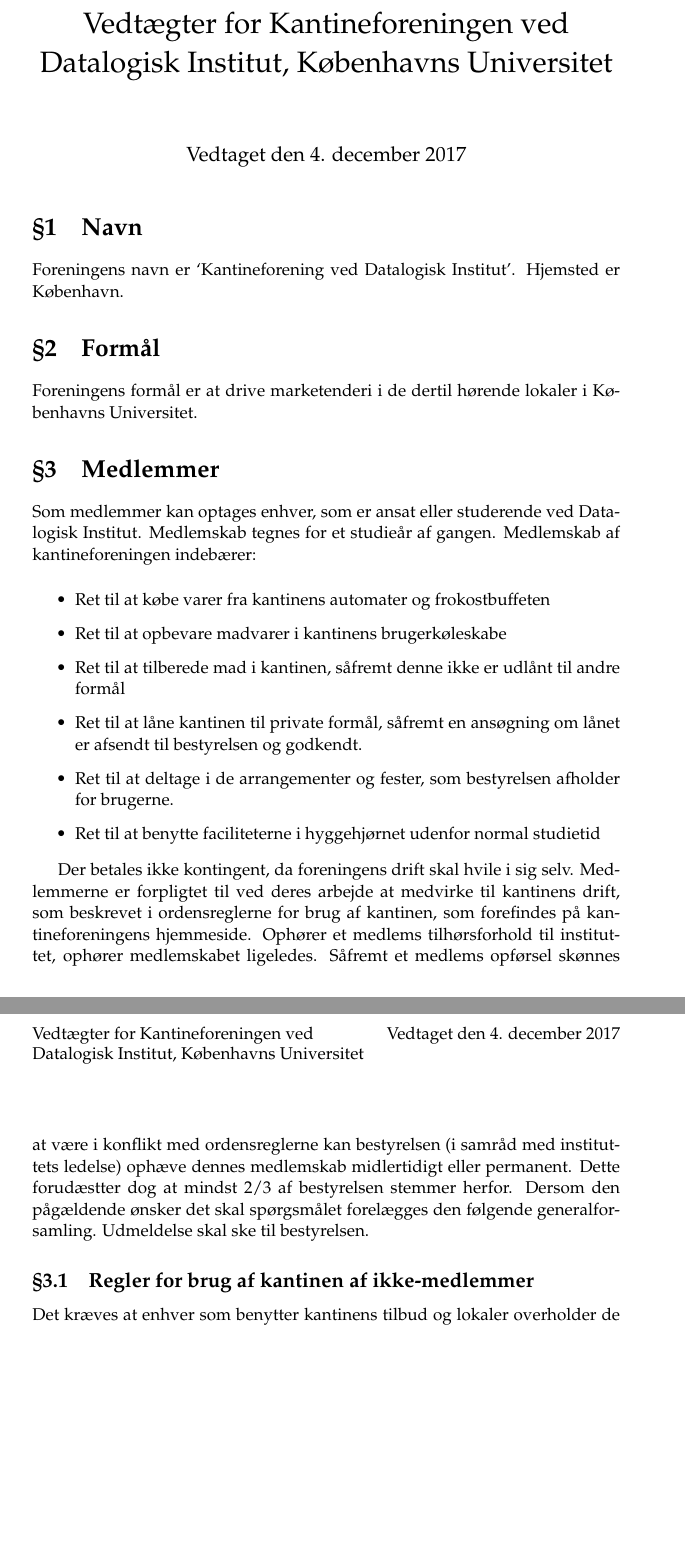
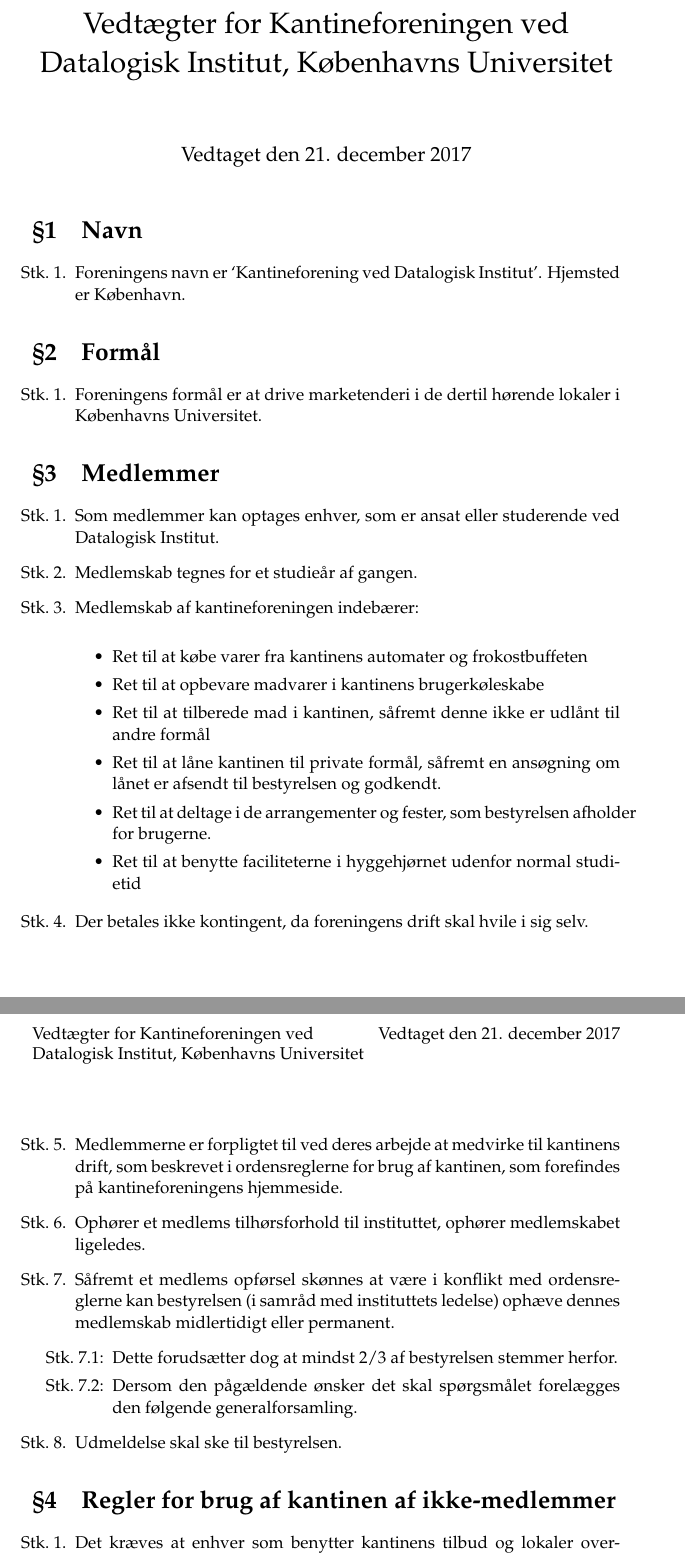
Before and after one commit to kantinen/vedtaegter, a LaTeX document (vedtaegter.tex): two parts of pages 1 and 2 of 7, joined at a grey line, cut so that both start at the same text, the shorter picture padded with empty space. Compiled offline with pdfLaTeX.

Commit message:
Konsistent formattering

```diff
--- a/vedtaegter.tex
+++ b/vedtaegter.tex
@@ -9,7 +8,7 @@
 \title{Vedtægter for Kantineforeningen ved \\ Datalogisk Institut,
 Københavns Universitet}
 
-\def\vedtagsdato{den 4. december 2017}
+\def\vedtagsdato{den 21. december 2017}
 
 \author{}
 \date{Vedtaget \vedtagsdato{}}
@@ -54,19 +65,28 @@
 
 \section{Navn}
 
-\label{navn} Foreningens navn er `Kantineforening ved Datalogisk
-Institut'. Hjemsted er København.
+\begin{stykenum}
+\item
+\label{navn} Foreningens navn er `Kantineforening ved Datalogisk Institut'.
+Hjemsted er København.
+\end{stykenum}
 
 \section{Formål}
 
-\label{formaal} Foreningens formål er at drive marketenderi i de
-dertil hørende lokaler i Kø\-benhavns Universitet.
+\begin{stykenum}
+    \item
+    \label{formaal} Foreningens formål er at drive marketenderi i de
+    dertil hørende lokaler i Kø\-benhavns Universitet.
+\end{stykenum}
 
 \section{Medlemmer}
 
-\label{medlemmer} Som medlemmer kan optages enhver, som er ansat eller
-studerende ved Datalogisk Institut. Medlemskab tegnes for et studieår
-af gangen. Medlemskab af kantineforeningen indebærer:
+\begin{stykenum}
+\item \label{medlemmer} Som medlemmer kan optages enhver, som er ansat eller
+studerende ved Datalogisk Institut.
+    \item Medlemskab tegnes for et studieår
+af gangen.
+    \item Medlemskab af kantineforeningen indebærer:
 
 \medskip
 
@@ -90,19 +110,32 @@
 
 \end{itemize}
 
-Der betales ikke kontingent, da foreningens drift skal hvile i sig
-selv. Med\-lemmerne er forpligtet til ved deres arbejde at medvirke
+\item Der betales ikke kontingent, da foreningens drift skal hvile i sig
+selv.
+
+\item Med\-lemmerne er forpligtet til ved deres arbejde at medvirke
 til kantinens drift, som beskrevet i ordensreglerne for brug af
-kantinen, som forefindes på kantineforeningens hjemmeside.  Ophører et
+kantinen, som forefindes på kantineforeningens hjemmeside.
+\item Ophører et
 medlems tilhørsforhold til instituttet, ophører medlemskabet
-ligeledes.  Såfremt et medlems opførsel skønnes at være i konflikt med
+ligeledes.
+\item Såfremt et medlems opførsel skønnes at være i konflikt med
 ordensreglerne kan bestyrelsen (i samråd med instituttets le\-delse)
-ophæve dennes medlemskab midlertidigt eller permanent. Dette
-forudæstter dog at mindst 2/3 af bestyrelsen stemmer herfor. Dersom
-den pågældende ønsker det skal spørgsmålet forelægges den følgende
-generalforsamling. Udmeldelse skal ske til bestyrelsen.
+ophæve dennes medlemskab midlertidigt eller permanent.
+    \begin{substykenum}
+    \item Dette
+    forudsætter dog at mindst 2/3 af bestyrelsen stemmer herfor.
+    \item Dersom
+    den pågældende ønsker det skal spørgsmålet forelægges den følgende
+    generalforsamling.
+    \end{substykenum}
+    \item Udmeldelse skal ske til bestyrelsen.
+\end{stykenum}
 
-\subsection{Regler for brug af kantinen af ikke-medlemmer}
 
-Det kræves at enhver som benytter kantinens tilbud og lokaler
-overholder de gældende ordensregler. Såfremt bestyrelsen skønner at
+\section{Regler for brug af kantinen af ikke-medlemmer}
+
+\begin{stykenum}
+\item Det kræves at enhver som benytter kantinens tilbud og lokaler
+overholder de gældende ordensregler.
+\begin{substykenum}
```
Also changed, not shown: vedtaegter.tex (105 more changed lines).
